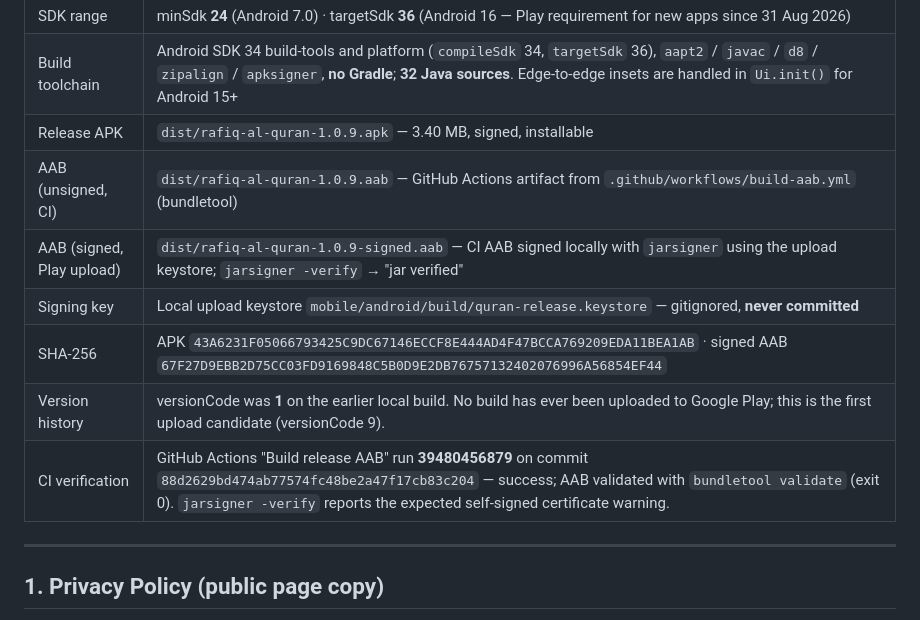
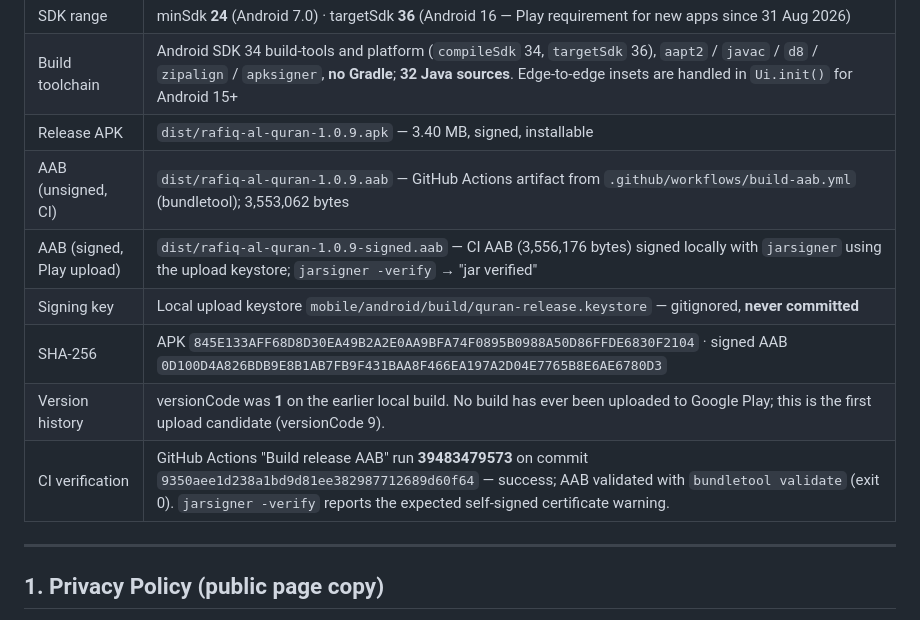
Before and after one commit to digitalinnovationagency2023-eng/rafiq-al-quran, a Markdown page: docs/play/play-store-package.md, the part around the change. Rendered like a GitHub page.

```diff
--- a/docs/play/play-store-package.md
+++ b/docs/play/play-store-package.md
@@ -15,12 +15,12 @@ Publisher: Digital Innovative Agency FZ LLC · info@rqmbooks.com · +971 9 501 0
 | SDK range | minSdk **24** (Android 7.0) · targetSdk **36** (Android 16 — Play requirement for new apps since 31 Aug 2026) |
 | Build toolchain | Android SDK 34 build-tools and platform (`compileSdk` 34, `targetSdk` 36), `aapt2` / `javac` / `d8` / `zipalign` / `apksigner`, **no Gradle**; **32 Java sources**. Edge-to-edge insets are handled in `Ui.init()` for Android 15+ |
 | Release APK | `dist/rafiq-al-quran-1.0.9.apk` — 3.40 MB, signed, installable |
-| AAB (unsigned, CI) | `dist/rafiq-al-quran-1.0.9.aab` — GitHub Actions artifact from `.github/workflows/build-aab.yml` (bundletool) |
-| AAB (signed, Play upload) | `dist/rafiq-al-quran-1.0.9-signed.aab` — CI AAB signed locally with `jarsigner` using the upload keystore; `jarsigner -verify` → "jar verified" |
+| AAB (unsigned, CI) | `dist/rafiq-al-quran-1.0.9.aab` — GitHub Actions artifact from `.github/workflows/build-aab.yml` (bundletool); 3,553,062 bytes |
+| AAB (signed, Play upload) | `dist/rafiq-al-quran-1.0.9-signed.aab` — CI AAB (3,556,176 bytes) signed locally with `jarsigner` using the upload keystore; `jarsigner -verify` → "jar verified" |
 | Signing key | Local upload keystore `mobile/android/build/quran-release.keystore` — gitignored, **never committed** |
-| SHA-256 | APK `43A6231F05066793425C9DC67146ECCF8E444AD4F47BCCA769209EDA11BEA1AB` · signed AAB `67F27D9EBB2D75CC03FD9169848C5B0D9E2DB76757132402076996A56854EF44` |
+| SHA-256 | APK `845E133AFF68D8D30EA49B2A2E0AA9BFA74F0895B0988A50D86FFDE6830F2104` · signed AAB `0D100D4A826BDB9E8B1AB7FB9F431BAA8F466EA197A2D04E7765B8E6AE6780D3` |
 | Version history | versionCode was **1** on the earlier local build. No build has ever been uploaded to Google Play; this is the first upload candidate (versionCode 9). |
-| CI verification | GitHub Actions "Build release AAB" run **39480456879** on commit `88d2629bd474ab77574fc48be2a47f17cb83c204` — success; AAB validated with `bundletool validate` (exit 0). `jarsigner -verify` reports the expected self-signed certificate warning. |
+| CI verification | GitHub Actions "Build release AAB" run **39483479573** on commit `9350aee1d238a1bd9d81ee382987712689d60f64` — success; AAB validated with `bundletool validate` (exit 0). `jarsigner -verify` reports the expected self-signed certificate warning. |
 
 ---
 
```
Also changed, not shown: docs/TESTS.md (+4 -4 lines).
